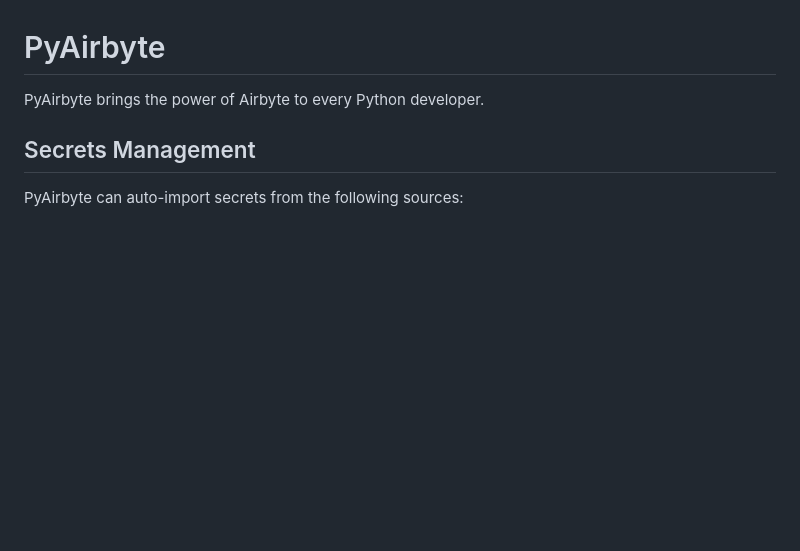
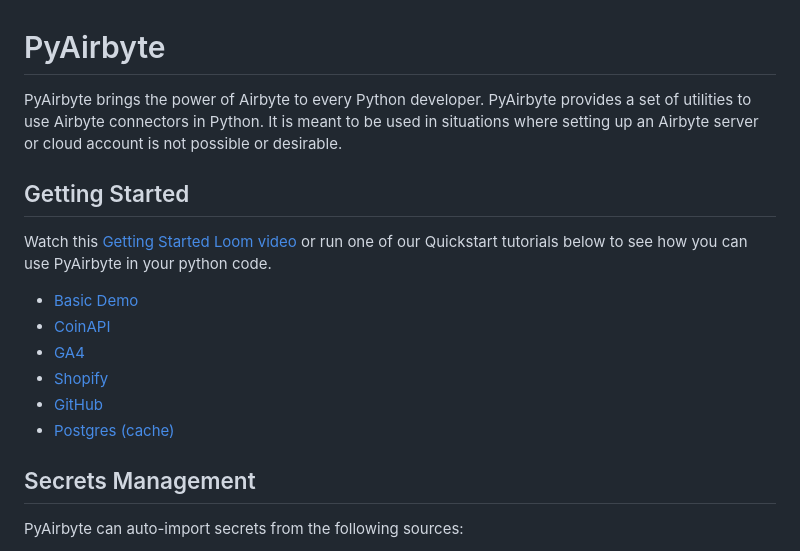
Before and after one commit to airbytehq/PyAirbyte, a Markdown page: README.md, the part around the change. Rendered like a GitHub page; blank space fills up the shorter version.

```diff
--- a/README.md
+++ b/README.md
@@ -1,6 +1,18 @@
 # PyAirbyte
 
-PyAirbyte brings the power of Airbyte to every Python developer.
+PyAirbyte brings the power of Airbyte to every Python developer. PyAirbyte provides a set of utilities to use Airbyte connectors in Python. It is meant to be used in situations where setting up an Airbyte server or cloud account is not possible or desirable.
+
+## Getting Started
+
+Watch this [Getting Started Loom video](https://www.loom.com/share/3de81ca3ce914feca209bf83777efa3f?sid=8804e8d7-096c-4aaa-a8a4-9eb93a44e850) or run one of our Quickstart tutorials below to see how you can use PyAirbyte in your python code.
+
+* [Basic Demo](https://github.com/airbytehq/quickstarts/blob/main/pyairbyte_notebooks/PyAirbyte_Basic_Features_Demo.ipynb)
+* [CoinAPI](https://github.com/airbytehq/quickstarts/blob/main/pyairbyte_notebooks/PyAirbyte_CoinAPI_Demo.ipynb)
+* [GA4](https://github.com/airbytehq/quickstarts/blob/main/pyairbyte_notebooks/PyAirbyte_GA4_Demo.ipynb)
+* [Shopify](https://github.com/airbytehq/quickstarts/blob/main/pyairbyte_notebooks/PyAirbyte_Shopify_Demo.ipynb)
+* [GitHub](https://github.com/airbytehq/quickstarts/blob/main/pyairbyte_notebooks/PyAirbyte_Github_Incremental_Demo.ipynb)
+* [Postgres (cache)](https://github.com/airbytehq/quickstarts/blob/main/pyairbyte_notebooks/PyAirbyte_Postgres_Custom_Cache_Demo.ipynb)
+
 
 ## Secrets Management
 
```
